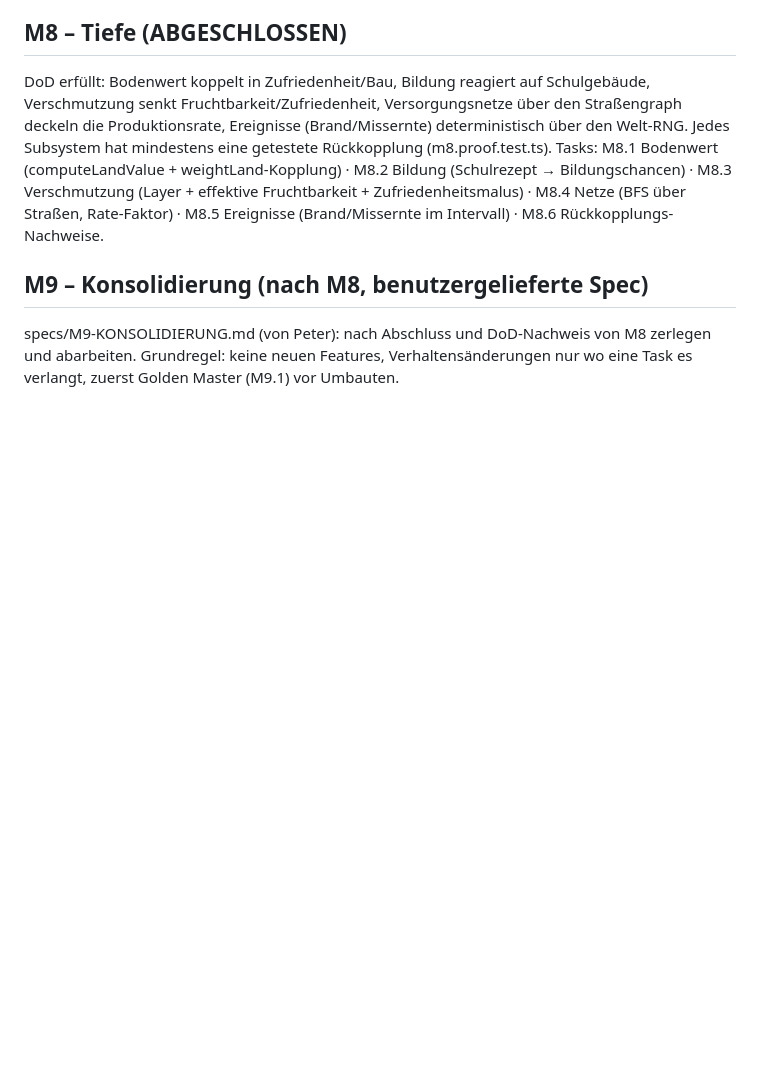
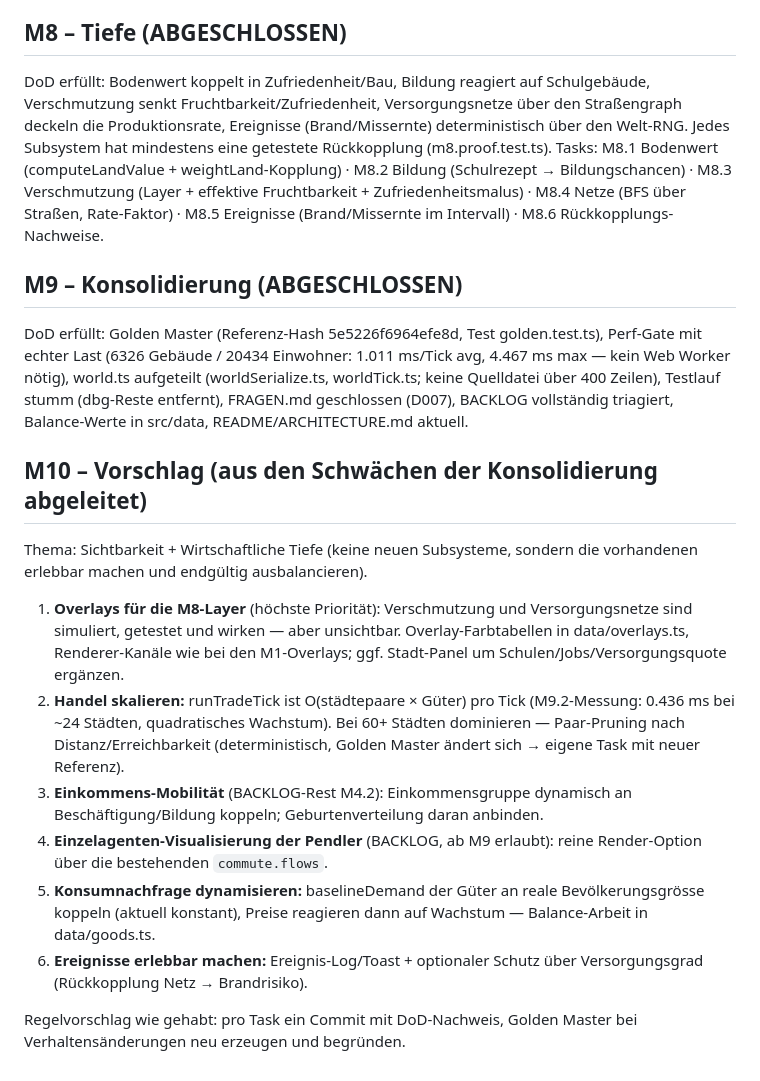
Before and after one commit to Pappet/terra, a Markdown page: PLAN.md, the part around the change. GitHub-like rendering; blank space fills up the shorter version.

Commit message:
M9.10: Abnahme protokolliert (alle Kriterien erfuellt) + M10-Vorschlag in PLAN.md

```diff
--- a/PLAN.md
+++ b/PLAN.md
@@ -82,8 +82,37 @@ Tasks: M8.1 Bodenwert (computeLandValue + weightLand-Kopplung) · M8.2 Bildung
 Fruchtbarkeit + Zufriedenheitsmalus) · M8.4 Netze (BFS über Straßen, Rate-Faktor) ·
 M8.5 Ereignisse (Brand/Missernte im Intervall) · M8.6 Rückkopplungs-Nachweise.
 
-## M9 – Konsolidierung (nach M8, benutzergelieferte Spec)
+## M9 – Konsolidierung (ABGESCHLOSSEN)
 
-specs/M9-KONSOLIDIERUNG.md (von Peter): nach Abschluss und DoD-Nachweis von M8
-zerlegen und abarbeiten. Grundregel: keine neuen Features, Verhaltensänderungen nur
-wo eine Task es verlangt, zuerst Golden Master (M9.1) vor Umbauten.
+DoD erfüllt: Golden Master (Referenz-Hash 5e5226f6964efe8d, Test golden.test.ts),
+Perf-Gate mit echter Last (6326 Gebäude / 20434 Einwohner: 1.011 ms/Tick avg,
+4.467 ms max — kein Web Worker nötig), world.ts aufgeteilt (worldSerialize.ts,
+worldTick.ts; keine Quelldatei über 400 Zeilen), Testlauf stumm (dbg-Reste
+entfernt), FRAGEN.md geschlossen (D007), BACKLOG vollständig triagiert,
+Balance-Werte in src/data, README/ARCHITECTURE.md aktuell.
+
+## M10 – Vorschlag (aus den Schwächen der Konsolidierung abgeleitet)
+
+Thema: Sichtbarkeit + Wirtschaftliche Tiefe (keine neuen Subsysteme, sondern die
+vorhandenen erlebbar machen und endgültig ausbalancieren).
+
+1. **Overlays für die M8-Layer** (höchste Priorität): Verschmutzung und
+   Versorgungsnetze sind simuliert, getestet und wirken — aber unsichtbar.
+   Overlay-Farbtabellen in data/overlays.ts, Renderer-Kanäle wie bei den
+   M1-Overlays; ggf. Stadt-Panel um Schulen/Jobs/Versorgungsquote ergänzen.
+2. **Handel skalieren:** runTradeTick ist O(städtepaare × Güter) pro Tick
+   (M9.2-Messung: 0.436 ms bei ~24 Städten, quadratisches Wachstum). Bei 60+
+   Städten dominieren — Paar-Pruning nach Distanz/Erreichbarkeit (deterministisch,
+   Golden Master ändert sich → eigene Task mit neuer Referenz).
+3. **Einkommens-Mobilität** (BACKLOG-Rest M4.2): Einkommensgruppe dynamisch an
+   Beschäftigung/Bildung koppeln; Geburtenverteilung daran anbinden.
+4. **Einzelagenten-Visualisierung der Pendler** (BACKLOG, ab M9 erlaubt): reine
+   Render-Option über die bestehenden `commute.flows`.
+5. **Konsumnachfrage dynamisieren:** baselineDemand der Güter an reale
+   Bevölkerungsgrösse koppeln (aktuell konstant), Preise reagieren dann auf
+   Wachstum — Balance-Arbeit in data/goods.ts.
+6. **Ereignisse erlebbar machen:** Ereignis-Log/Toast + optionaler Schutz über
+   Versorgungsgrad (Rückkopplung Netz → Brandrisiko).
+
+Regelvorschlag wie gehabt: pro Task ein Commit mit DoD-Nachweis, Golden Master
+bei Verhaltensänderungen neu erzeugen und begründen.
```
Also changed, not shown: JOURNAL.md (+15 -0 lines).
